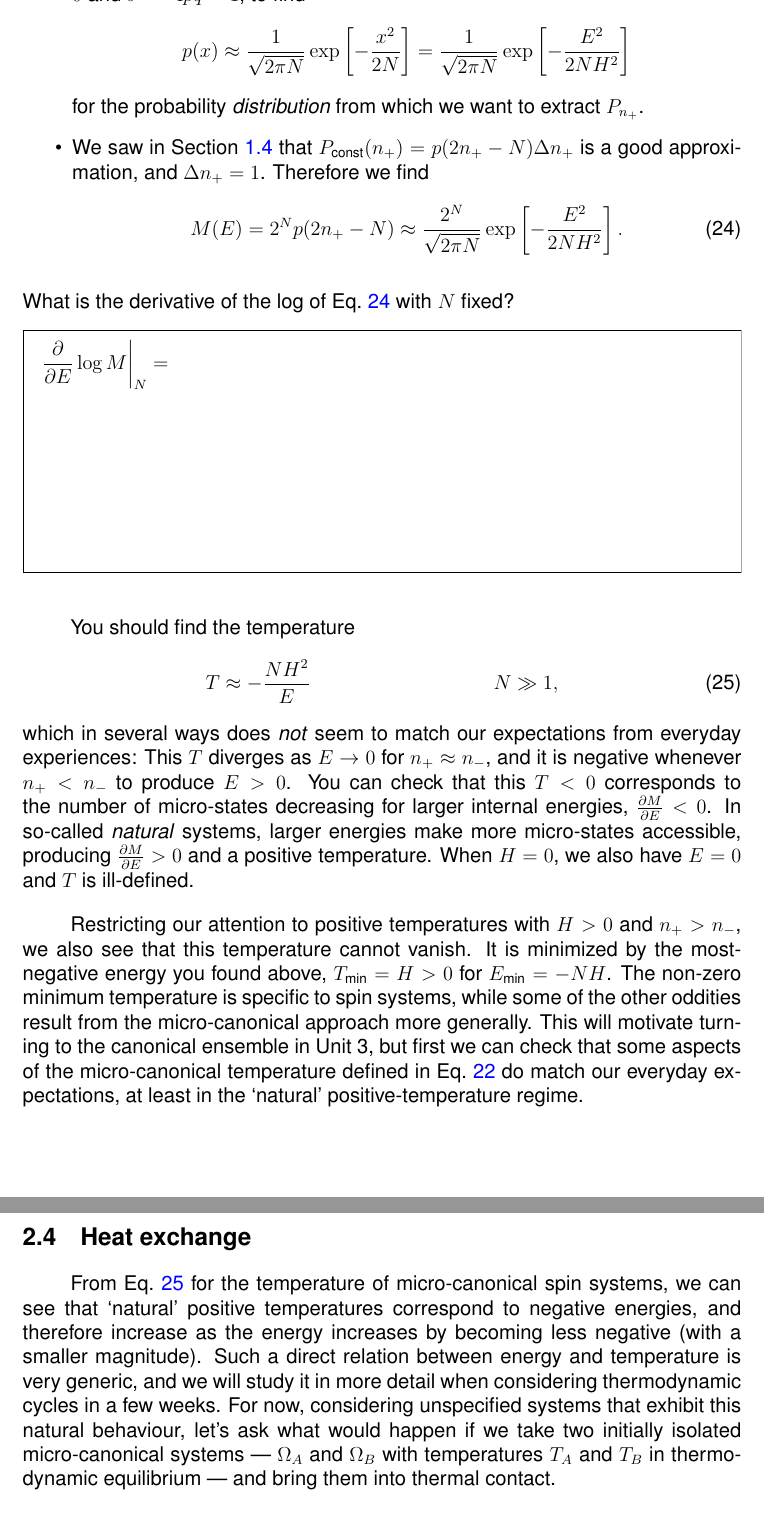
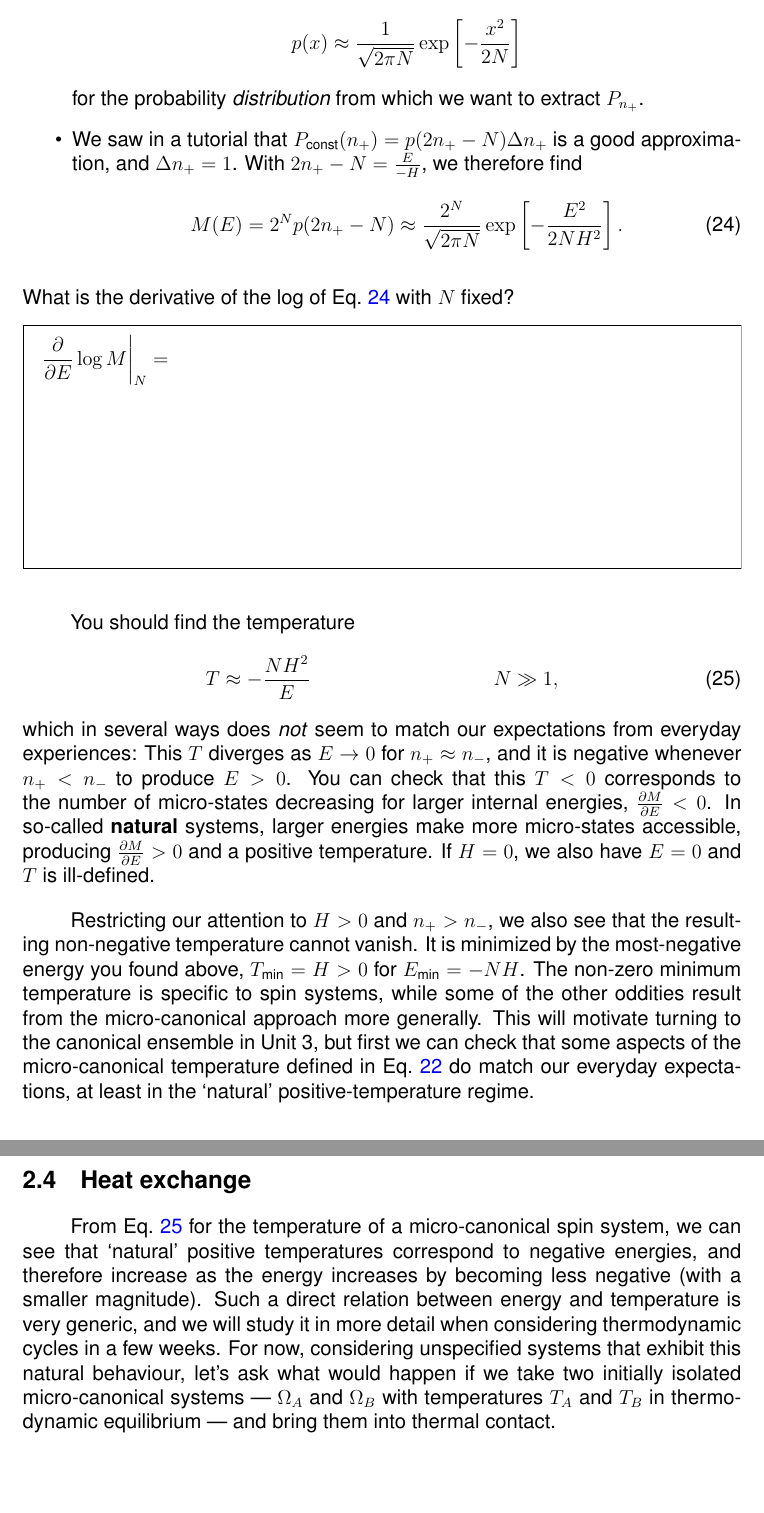
Before and after one commit to daschaich/MATH327_2023, a LaTeX document (lecture_notes/lecture.tex, which reads lecture_notes/unit02.tex): two parts of pages 36 and 37 of 170, joined at a grey line, cut so that both start at the same text, the shorter picture padded with empty space. Compiled offline with pdfLaTeX.

Commit message:
Finish reviewing Unit 2

```diff
--- a/lecture_notes/unit02.tex
+++ b/lecture_notes/unit02.tex
@@ -314,11 +314,11 @@ For $N \gg 1$, we can accomplish both these goals by treating the spin system as
   \item To estimate $P_{n_+}$ for $N \gg 1$, we apply the central limit theorem just as in \secref{sec:RW_CLT}.
         In particular, we can re-use our computation that $\mu = 2p - 1 = 0$ and $\si^2 = 4pq = 1$, to find
         \begin{equation*}
-          p(x) \approx \frac{1}{\sqrt{2\pi N}}\exp\left[-\frac{x^2}{2N}\right] = \frac{1}{\sqrt{2\pi N}}\exp\left[-\frac{E^2}{2NH^2}\right]
+          p(x) \approx \frac{1}{\sqrt{2\pi N}}\exp\left[-\frac{x^2}{2N}\right]
         \end{equation*}
         for the probability \textit{distribution} from which we want to extract $P_{n_+}$.
-  \item We saw in \secref{sec:CLT} that $P_{\text{const}}(n_+) = p(2n_+ - N) \De n_+$ is a good approximation, and $\De n_+ = 1$.
-        Therefore we find
+  \item We saw in a tutorial that $P_{\text{const}}(n_+) = p(2n_+ - N) \De n_+$ is a good approximation, and $\De n_+ = 1$.
+        With $2n_+ - N = \frac{E}{-H}$, we therefore find
         \begin{equation}
           \label{eq:CLT_states}
           M(E) = 2^N p(2n_+ - N) \approx \frac{2^N}{\sqrt{2\pi N}}\exp\left[-\frac{E^2}{2NH^2}\right].
@@ -337,10 +337,10 @@ You should find the temperature
 \end{align}
 which in several ways does \textit{not} seem to match our expectations from everyday experiences: This $T$ diverges as $E \to 0$ for $n_+ \approx n_-$, and it is negative whenever $n_+ < n_-$ to produce $E > 0$.
 You can check that this $T < 0$ corresponds to the number of micro-states decreasing for larger internal energies, $\pderiv{M}{E} < 0$.
-In so-called \textit{natural} systems, larger energies make more micro-states accessible, producing $\pderiv{M}{E} > 0$ and a positive temperature. % TODO: Remove `so-called'...
-When $H = 0$, we also have $E = 0$ and $T$ is ill-defined.
+In so-called \textbf{natural} systems, larger energies make more micro-states accessible, producing $\pderiv{M}{E} > 0$ and a positive temperature. % TODO: Remove `so-called'...
+If $H = 0$, we also have $E = 0$ and $T$ is ill-defined.
 
-Restricting our attention to positive temperatures with $H > 0$ and $n_+ > n_-$, we also see that this temperature cannot vanish.
+Restricting our attention to $H > 0$ and $n_+ > n_-$, we also see that the resulting non-negative temperature cannot vanish.
 It is minimized by the most-negative energy you found above, $T_{\text{min}} = H > 0$ for $E_{\text{min}} = -NH$.
 The non-zero minimum temperature is specific to spin systems, while some of the other oddities result from the micro-canonical approach more generally.
 This will motivate turning to the canonical ensemble in Unit~3, but first we can check that some aspects of the micro-canonical temperature defined in \eq{eq:temperature} do match our everyday expectations, at least in the `natural' positive-temperature regime.
@@ -350,13 +350,13 @@ This will motivate turning to the canonical ensemble in Unit~3, but first we can
 
 % ------------------------------------------------------------------
 \subsection{\label{sec:heat_ex}Heat exchange}
-From \eq{eq:spin_temp} for the temperature of micro-canonical spin systems, we can see that `natural' positive temperatures correspond to negative energies, and therefore increase as the energy increases by becoming less negative (with a smaller magnitude).
+From \eq{eq:spin_temp} for the temperature of a micro-canonical spin system, we can see that `natural' positive temperatures correspond to negative energies, and therefore increase as the energy increases by becoming less negative (with a smaller magnitude).
 Such a direct relation between energy and temperature is very generic, and we will study it in more detail when considering thermodynamic cycles in a few weeks.
 For now, considering unspecified systems that exhibit this natural behaviour, let's ask what would happen if we take two initially isolated micro-canonical systems --- $\Om_A$ and $\Om_B$ with temperatures $T_A$ and $T_B$ in thermodynamic equilibrium --- and bring them into thermal contact.
 
 In micro-canonical terms, the temperatures $T_A$ and $T_B$ are derived from the corresponding energies $E_A$ and $E_B$, while thermal contact allows the two systems to exchange energy (but not particles) as non-isolated subsystems of a combined micro-canonical system $\Om_C$.
 Once the two subsystems have been in thermal contact long enough for the combined system to have reached thermodynamic equilibrium, it will have temperature $T_C$.
-We can then re-isolate the two subsystems, which will now have energies $E_A'$ and $E_B'$ with (in thermodynamic equilibrium) temperatures $T_A'$ and $T_B'$.
+We can then re-isolate the two subsystems, which will remain in thermodynamic equilibrium with energies $\left\{E_A', E_B'\right\}$ and temperatures $\left\{T_A', T_B'\right\}$.
 This three-step procedure is illustrated below.
 
 \begin{center} % WARNING: ADJUSTED SIZE BY HAND TO FILL REMAINDER OF PAGE
```
Also changed, not shown: lecture_notes/lecture.tex (+1 -1 lines), lecture_notes/unit02.tex (10 more changed lines).
